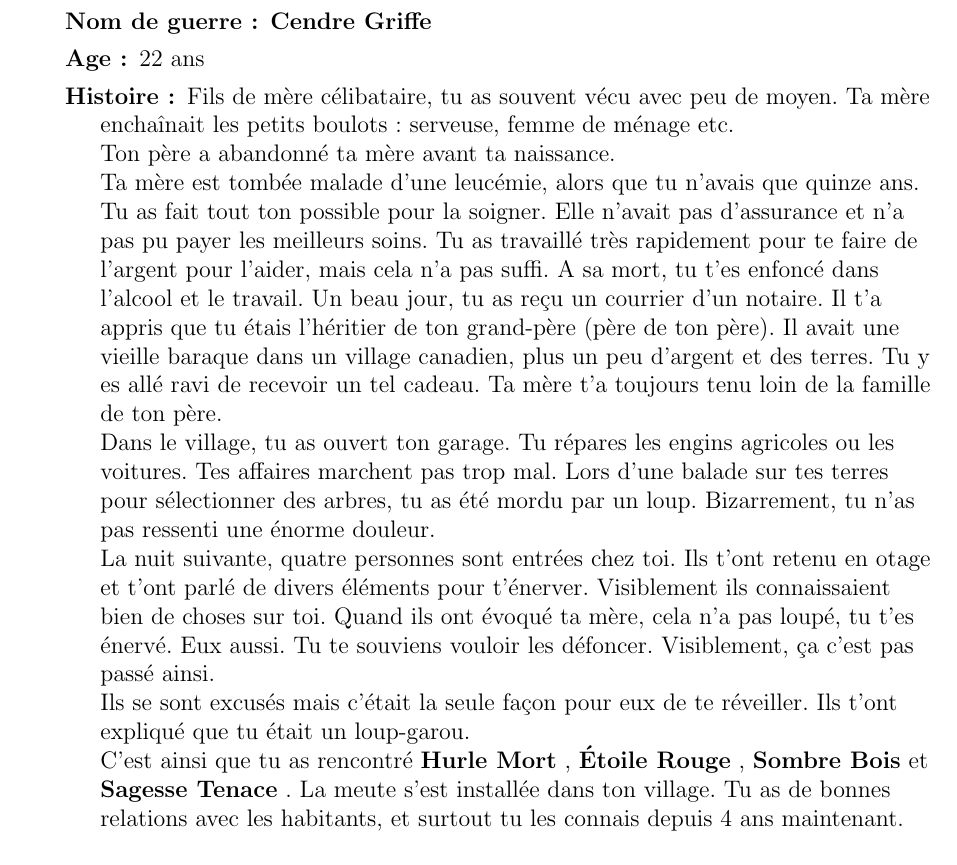
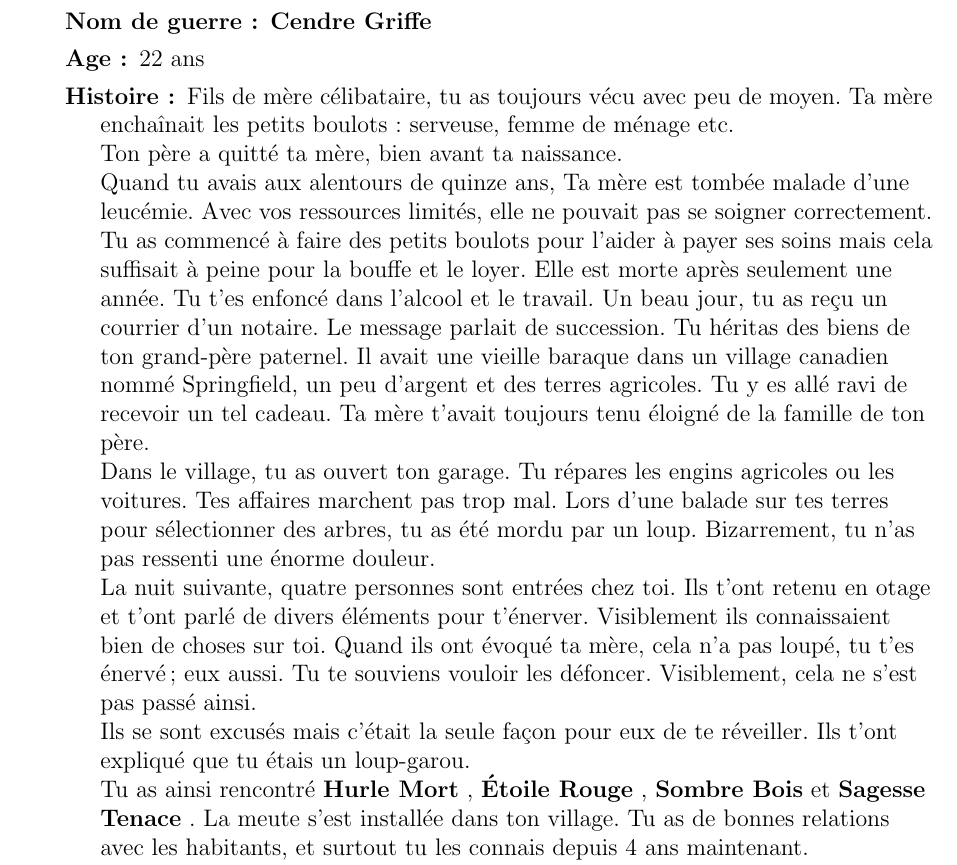
Before and after one commit to obiwankennedy/Roaming-in-the-wood, a LaTeX book (canada.tex): part of page 11 of 38, cut so that both start at the same text. Compiled offline with pdfLaTeX.

Commit message:
Update canada.tex
correcting Luke Hereford

```diff
--- a/canada.tex
+++ b/canada.tex
@@ -176,15 +176,29 @@ Avis :\\
 \item[Nom de guerre:]{\Luke}
 \item[Age:]{22 ans}
 \item[Histoire:]{
-Fils de mère célibataire, tu as souvent vécu avec peu de moyen. Ta mère enchaînait les petits boulots : serveuse, femme de ménage etc.\\
-Ton père a abandonné ta mère avant ta naissance.\\
-Ta mère est tombée malade d'une leucémie, alors que tu n'avais que quinze ans. Tu as fait tout ton possible pour la soigner.
-Elle n'avait pas d'assurance et n'a pas pu payer les meilleurs soins. Tu as travaillé très rapidement pour te faire de l'argent pour l'aider, mais cela n'a pas suffi.
-A sa mort, tu t'es enfoncé dans l'alcool et le travail. Un beau jour, tu as reçu un courrier d'un notaire. Il t'a appris que tu étais l'héritier de ton grand-père (père de ton père). Il avait une vieille baraque dans un village canadien, plus un peu d'argent et des terres. Tu y es allé ravi de recevoir un tel cadeau. Ta mère t'a toujours tenu loin de la famille de ton père. \\
-Dans le village, tu as ouvert ton garage. Tu répares les engins agricoles ou les voitures. Tes affaires marchent pas trop mal. Lors d'une balade sur tes terres pour sélectionner des arbres, tu as été mordu par un loup. Bizarrement, tu n'as pas ressenti une énorme douleur. \\
-La nuit suivante, quatre personnes sont entrées chez toi. Ils t'ont retenu en otage et t'ont parlé de divers éléments pour t'énerver. Visiblement ils connaissaient bien de choses sur toi.  Quand ils ont évoqué ta mère, cela n'a pas loupé, tu t'es énervé. Eux aussi. Tu te souviens vouloir les défoncer. Visiblement, ça c'est pas passé ainsi. \\
-Ils se sont excusés mais c'était la seule façon pour eux de te réveiller. Ils t'ont expliqué que tu était un loup-garou.\\
-C'est ainsi que tu as rencontré \Peter , \Lynn , \Leonard et \Jessica . La meute s'est installée dans ton village.
+Fils de mère célibataire, tu as toujours vécu avec peu de moyen. Ta mère enchaînait les petits boulots :
+serveuse, femme de ménage etc.\\
+Ton père a quitté ta mère, bien avant ta naissance.\\
+Quand tu avais aux alentours de quinze ans, Ta mère est tombée malade d'une leucémie.
+Avec vos ressources limités, elle ne pouvait pas se soigner correctement.
+Tu as commencé à faire des petits boulots pour l'aider à payer ses soins mais cela suffisait à peine pour la bouffe
+et le loyer. Elle est morte après seulement une année.
+Tu t'es enfoncé dans l'alcool et le travail.
+Un beau jour, tu as reçu un courrier d'un notaire. Le message parlait de succession. Tu héritas des biens de ton grand-père paternel.
+Il avait une vieille baraque dans un village canadien nommé Springfield, un peu d'argent et des terres agricoles.
+Tu y es allé ravi de recevoir un tel cadeau. Ta mère t'avait toujours tenu éloigné de la famille de ton père. \\
+Dans le village, tu as ouvert ton garage. Tu répares les engins agricoles ou les voitures.
+Tes affaires marchent pas trop mal. Lors d'une balade sur tes terres pour sélectionner des arbres,
+tu as été mordu par un loup.
+Bizarrement, tu n'as pas ressenti une énorme douleur. \\
+La nuit suivante, quatre personnes sont entrées chez toi. Ils t'ont retenu en otage et t'ont parlé de
+divers éléments pour t'énerver. Visiblement ils connaissaient bien de choses sur toi.
+Quand ils ont évoqué ta mère, cela n'a pas loupé, tu t'es énervé; eux aussi.
+Tu te souviens vouloir les défoncer. Visiblement, cela ne s'est pas passé ainsi. \\
+Ils se sont excusés mais c'était la seule façon pour eux de te réveiller.
+Ils t'ont expliqué que tu étais un loup-garou.\\
+Tu as ainsi rencontré \Peter , \Lynn , \Leonard et \Jessica .
+La meute s'est installée dans ton village.
 Tu as de bonnes relations avec les habitants, et surtout tu les connais depuis 4 ans maintenant.\\
 
 Avis:\\
```
